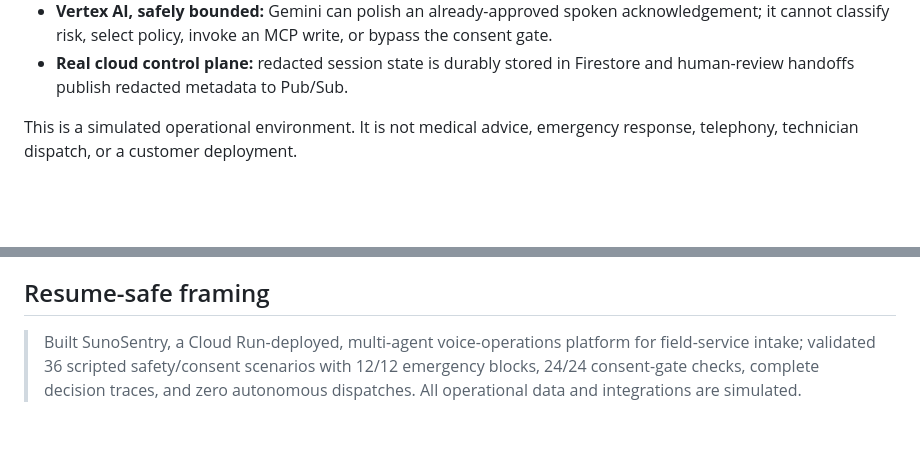
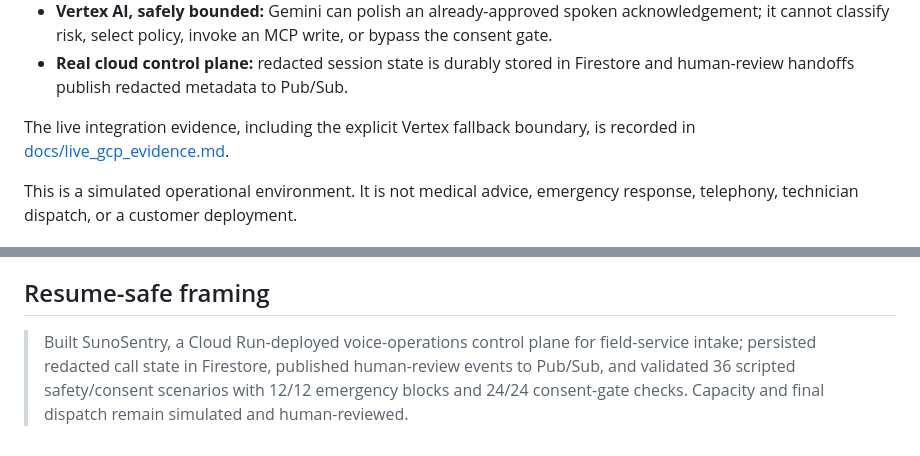
Before and after one commit to RitwijParmar/SunoSentry, a Markdown page: README.md, 2 parts joined by grey strips. GitHub-like rendering; blank space fills up the shorter version.

Commit message:
docs: record verified GCP integration evidence

```diff
--- a/README.md
+++ b/README.md
@@ -36,6 +36,9 @@ portable production concerns rather than a single scripted appointment flow:
   or bypass the consent gate.
 - **Real cloud control plane:** redacted session state is durably stored in
   Firestore and human-review handoffs publish redacted metadata to Pub/Sub.
+
+The live integration evidence, including the explicit Vertex fallback boundary,
+is recorded in [docs/live_gcp_evidence.md](docs/live_gcp_evidence.md).
 
 This is a simulated operational environment. It is not medical advice,
 emergency response, telephony, technician dispatch, or a customer deployment.
@@ -106,8 +109,8 @@ confirmation before a human-review handoff.
 
 ## Resume-safe framing
 
-> Built SunoSentry, a Cloud Run-deployed, multi-agent voice-operations platform
-> for field-service intake; validated 36 scripted safety/consent scenarios with
-> 12/12 emergency blocks, 24/24 consent-gate checks, complete decision traces,
-> and zero autonomous dispatches. All operational data and integrations are
-> simulated.
+> Built SunoSentry, a Cloud Run-deployed voice-operations control plane for
+> field-service intake; persisted redacted call state in Firestore, published
+> human-review events to Pub/Sub, and validated 36 scripted safety/consent
+> scenarios with 12/12 emergency blocks and 24/24 consent-gate checks. Capacity
+> and final dispatch remain simulated and human-reviewed.
```
Also changed, not shown: docs/live_gcp_evidence.md (added, +28 -0 lines).
